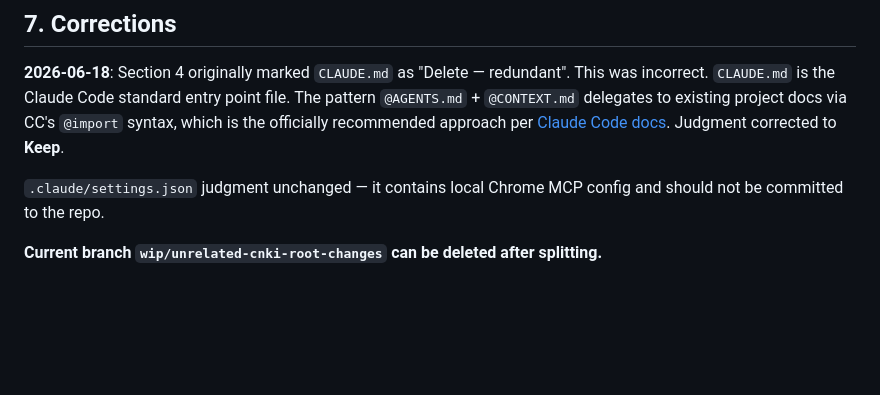
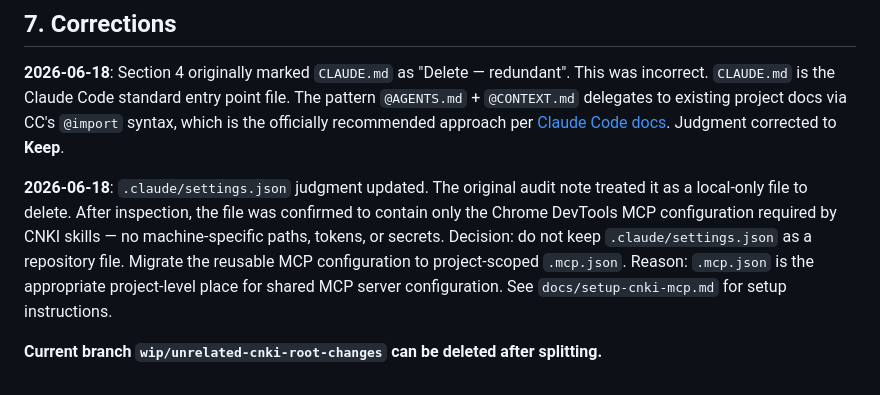
Before and after one commit to Shiyisir/paper-workflow, a Markdown page: docs/reports/2026-06-18-cnki-root-changes-audit.md, the part around the change. Drawn GitHub-style; blank space fills up the shorter version.

Commit message:
docs: correct settings.json audit decision — migrate to .mcp.json

```diff
--- a/docs/reports/2026-06-18-cnki-root-changes-audit.md
+++ b/docs/reports/2026-06-18-cnki-root-changes-audit.md
@@ -110,6 +110,6 @@ Note: These 3 docs are in `docs/superpowers/` which no longer exists on master.
 
 **2026-06-18**: Section 4 originally marked `CLAUDE.md` as "Delete — redundant". This was incorrect. `CLAUDE.md` is the Claude Code standard entry point file. The pattern `@AGENTS.md` + `@CONTEXT.md` delegates to existing project docs via CC's `@import` syntax, which is the officially recommended approach per [Claude Code docs](https://code.claude.com/docs/en/memory). Judgment corrected to **Keep**.
 
-`.claude/settings.json` judgment unchanged — it contains local Chrome MCP config and should not be committed to the repo.
+**2026-06-18**: `.claude/settings.json` judgment updated. The original audit note treated it as a local-only file to delete. After inspection, the file was confirmed to contain only the Chrome DevTools MCP configuration required by CNKI skills — no machine-specific paths, tokens, or secrets. Decision: do not keep `.claude/settings.json` as a repository file. Migrate the reusable MCP configuration to project-scoped `.mcp.json`. Reason: `.mcp.json` is the appropriate project-level place for shared MCP server configuration. See `docs/setup-cnki-mcp.md` for setup instructions.
 
 **Current branch `wip/unrelated-cnki-root-changes` can be deleted after splitting.**
```
